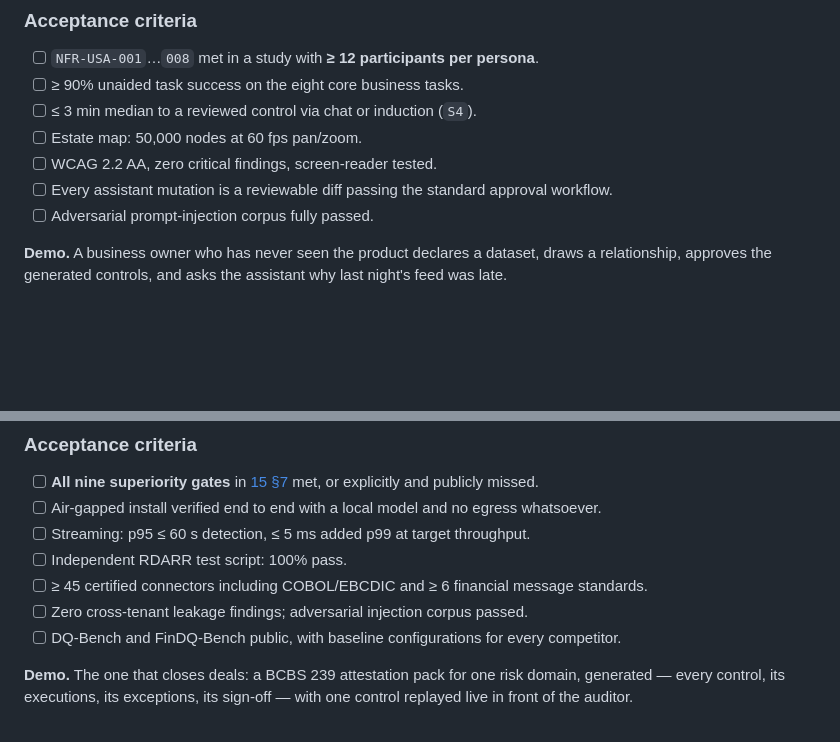
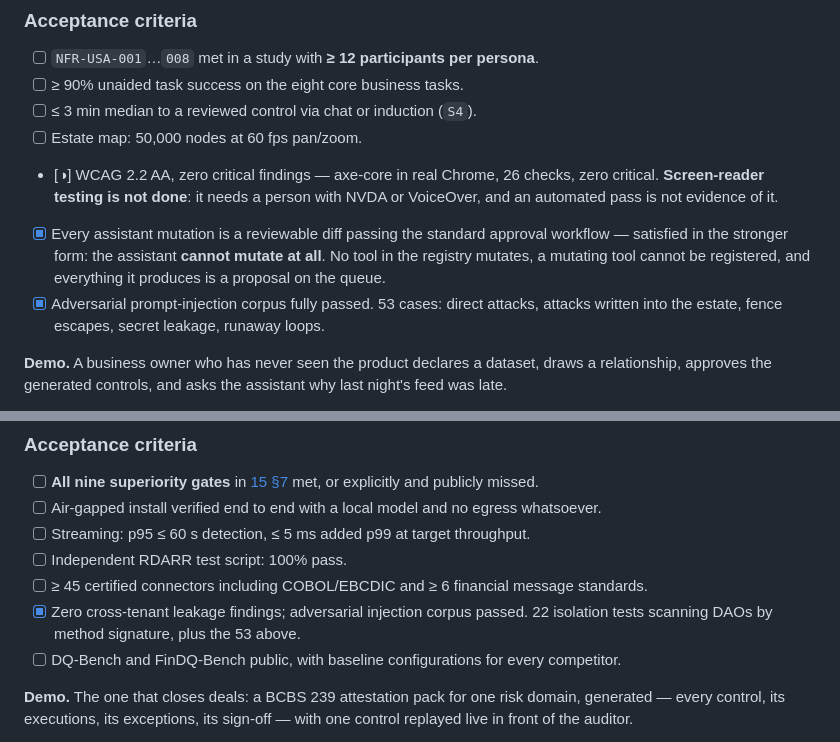
Before and after one commit to ajsinha/prama, a Markdown page: docs/19-implementation-roadmap.md, 2 parts joined by grey strips. GitHub-like rendering; blank space fills up the shorter version.

Commit message:
Three acceptance criteria were met and unticked; one was overstated
Checked rather than ticked, per the usual drill.

The adversarial prompt-injection corpus passes: 53 cases covering direct
attacks, attacks written into the estate, fence escapes, secret leakage and
runaway loops.

"Every assistant mutation is a reviewable diff" is satisfied in a stronger form
than it asks for: the assistant cannot mutate at all. No tool in the registry
mutates, a mutating tool cannot be registered, and a read-only surface cannot
even propose. The criterion now says so, because "every mutation is reviewed"
and "there are no mutations" are different guarantees and the second is the one
this product makes.

Cross-tenant leakage: 22 isolation tests scanning DAOs by method signature,
plus the injection corpus.

The WCAG one was overstated and is now split. axe-core in real Chrome gives 26
checks with zero critical findings, and that part is done. **Screen-reader
testing is not**, and an automated pass is not evidence of it — it needs a
person with NVDA or VoiceOver. Ticking the whole line would have claimed an
accessibility guarantee to people who most depend on it being true.

```diff
--- a/docs/19-implementation-roadmap.md
+++ b/docs/19-implementation-roadmap.md
@@ -735,9 +735,15 @@ programmatically can. Found by the rule builder's `parse(render(c)) == c` guard.
 - [ ] ≥ 90% unaided task success on the eight core business tasks.
 - [ ] ≤ 3 min median to a reviewed control via chat or induction (`S4`).
 - [ ] Estate map: 50,000 nodes at 60 fps pan/zoom.
-- [ ] WCAG 2.2 AA, zero critical findings, screen-reader tested.
-- [ ] Every assistant mutation is a reviewable diff passing the standard approval workflow.
-- [ ] Adversarial prompt-injection corpus fully passed.
+- [◑] WCAG 2.2 AA, zero critical findings — axe-core in real Chrome, 26 checks, zero critical.
+      **Screen-reader testing is not done**: it needs a person with NVDA or VoiceOver, and an
+      automated pass is not evidence of it.
+- [x] Every assistant mutation is a reviewable diff passing the standard approval workflow —
+      satisfied in the stronger form: the assistant **cannot mutate at all**. No tool in the
+      registry mutates, a mutating tool cannot be registered, and everything it produces is a
+      proposal on the queue.
+- [x] Adversarial prompt-injection corpus fully passed. 53 cases: direct attacks, attacks
+      written into the estate, fence escapes, secret leakage, runaway loops.
 
 **Demo.** A business owner who has never seen the product declares a dataset, draws a relationship,
 approves the generated controls, and asks the assistant why last night's feed was late.
@@ -870,7 +876,8 @@ W10.20 ✅ **auditor RDARR validation** (the pack generates; `scripts/verify_evi
 - [ ] Streaming: p95 ≤ 60 s detection, ≤ 5 ms added p99 at target throughput.
 - [ ] Independent RDARR test script: 100% pass.
 - [ ] ≥ 45 certified connectors including COBOL/EBCDIC and ≥ 6 financial message standards.
-- [ ] Zero cross-tenant leakage findings; adversarial injection corpus passed.
+- [x] Zero cross-tenant leakage findings; adversarial injection corpus passed. 22 isolation
+      tests scanning DAOs by method signature, plus the 53 above.
 - [ ] DQ-Bench and FinDQ-Bench public, with baseline configurations for every competitor.
 
 **Demo.** The one that closes deals: a BCBS 239 attestation pack for one risk domain, generated —
```
